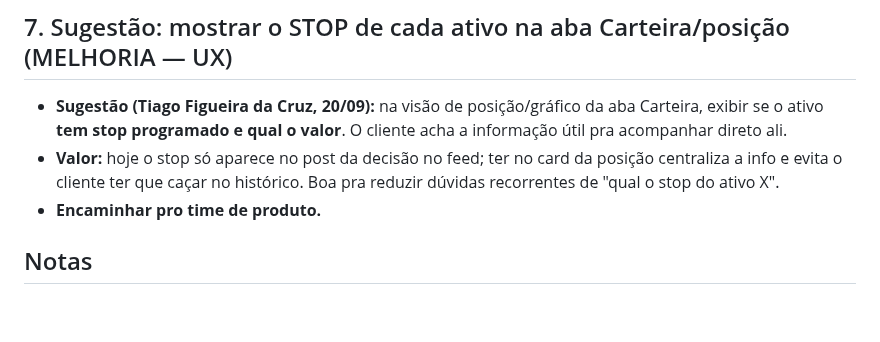
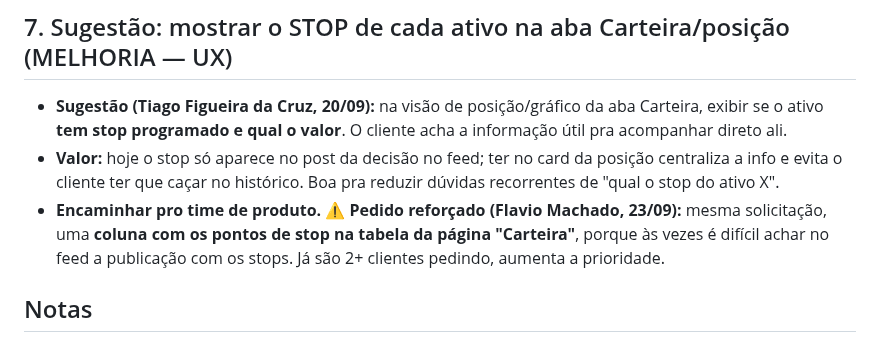
Before and after one commit to telleswemerson2025-collab/Wemerson-Telles, a Markdown page: wemersonai-bible/knowledge/tickets-produto.md, the part around the change. Rendered like a GitHub page; blank space fills up the shorter version.

Commit message:
tickets: coluna de stop na aba Carteira reforcada (Flavio Machado 23/09) - 2+ clientes pedindo, sobe prioridade
Co-Authored-By: Claude Opus 4.8 <noreply@anthropic.com>
Claude-Session: https://claude.ai/code/session_01FKC6SJD75iuiZQodaAmMvP

```diff
--- a/wemersonai-bible/knowledge/tickets-produto.md
+++ b/wemersonai-bible/knowledge/tickets-produto.md
@@ -143,7 +143,9 @@ existe sem o outro, então não é "ruído" a ser removido.
   **tem stop programado e qual o valor**. O cliente acha a informação útil pra acompanhar direto ali.
 - **Valor:** hoje o stop só aparece no post da decisão no feed; ter no card da posição centraliza a info e evita
   o cliente ter que caçar no histórico. Boa pra reduzir dúvidas recorrentes de "qual o stop do ativo X".
-- **Encaminhar pro time de produto.**
+- **Encaminhar pro time de produto.** ⚠️ **Pedido reforçado (Flavio Machado, 23/09):** mesma solicitação, uma
+  **coluna com os pontos de stop na tabela da página "Carteira"**, porque às vezes é difícil achar no feed a
+  publicação com os stops. Já são 2+ clientes pedindo, aumenta a prioridade.
 
 ## Notas
 - O "print não anexado" na varredura do Chrome é limitação da extensão de captura, não da plataforma.
```
